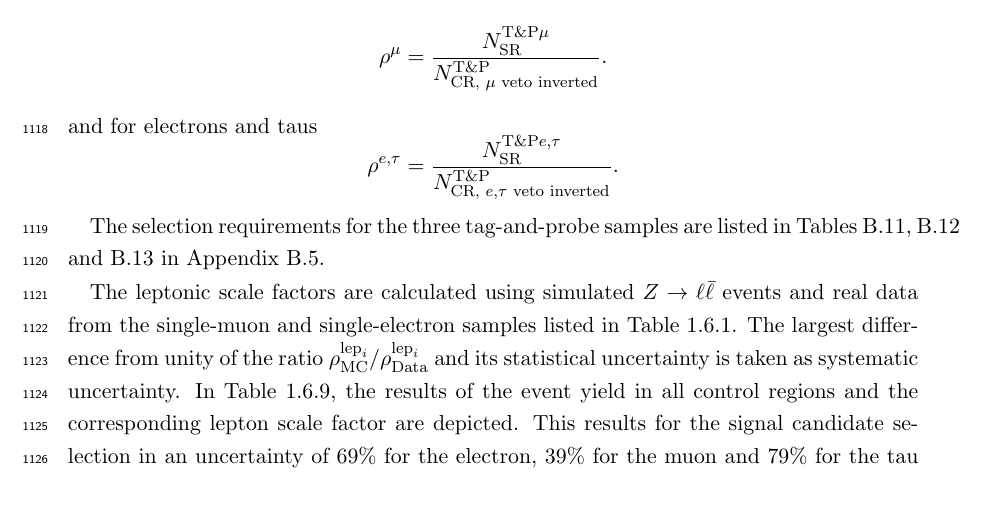
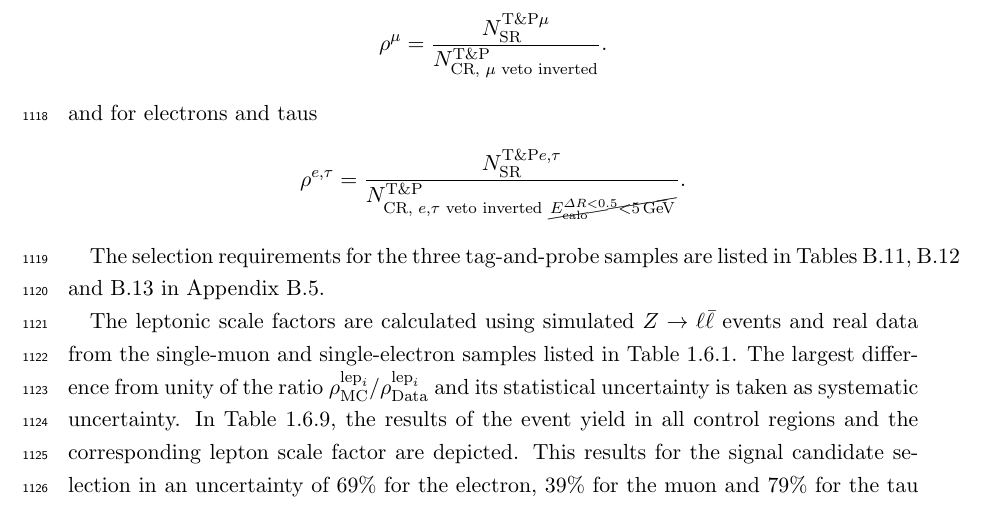
Before and after one commit to telenz/Thesis, a LaTeX thesis (Thesis.tex, which reads Part_Analysis/6_Background.tex): part of page 71 of 128, cut so that both start at the same text. Compiled offline with pdfLaTeX; an older LaTeX class or package is replaced by its successor.

Commit message:
update analysis

```diff
--- a/Part_Analysis/6_Background.tex
+++ b/Part_Analysis/6_Background.tex
@@ -715,7 +715,7 @@ This leads to the following expression of the lepton scale factor for muons
 \end{equation*}
 and for electrons and taus
 \begin{equation*}
-\rho^{e,\tau} = \frac{N_{\text{SR}}^{\text{T\&P}e,\tau}}{N_{\text{CR, }e,\tau \text{ veto inverted}}^{\text{T\&P}}}.
+\rho^{e,\tau} = \frac{N_{\text{SR}}^{\text{T\&P}e,\tau}}{N_{\text{CR, }e,\tau \text{ veto inverted } \cancel{\ecalo<5\gev}}^{\text{T\&P}}}.
 \end{equation*}
 
 %As candidate tracks originating from leptons anyway have almost ever \nhits grater five, this does not bias the result (see Fig.~\ref{}).
```
